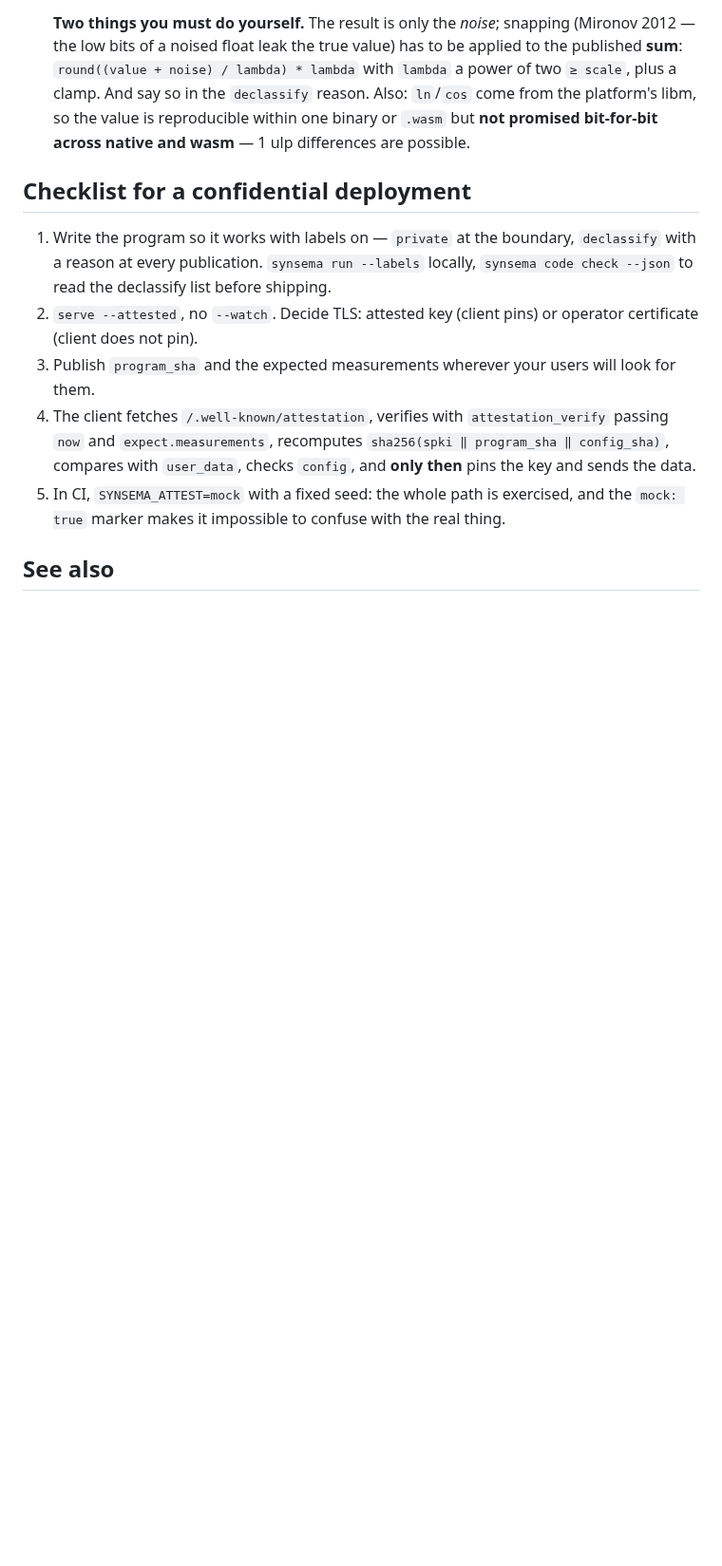
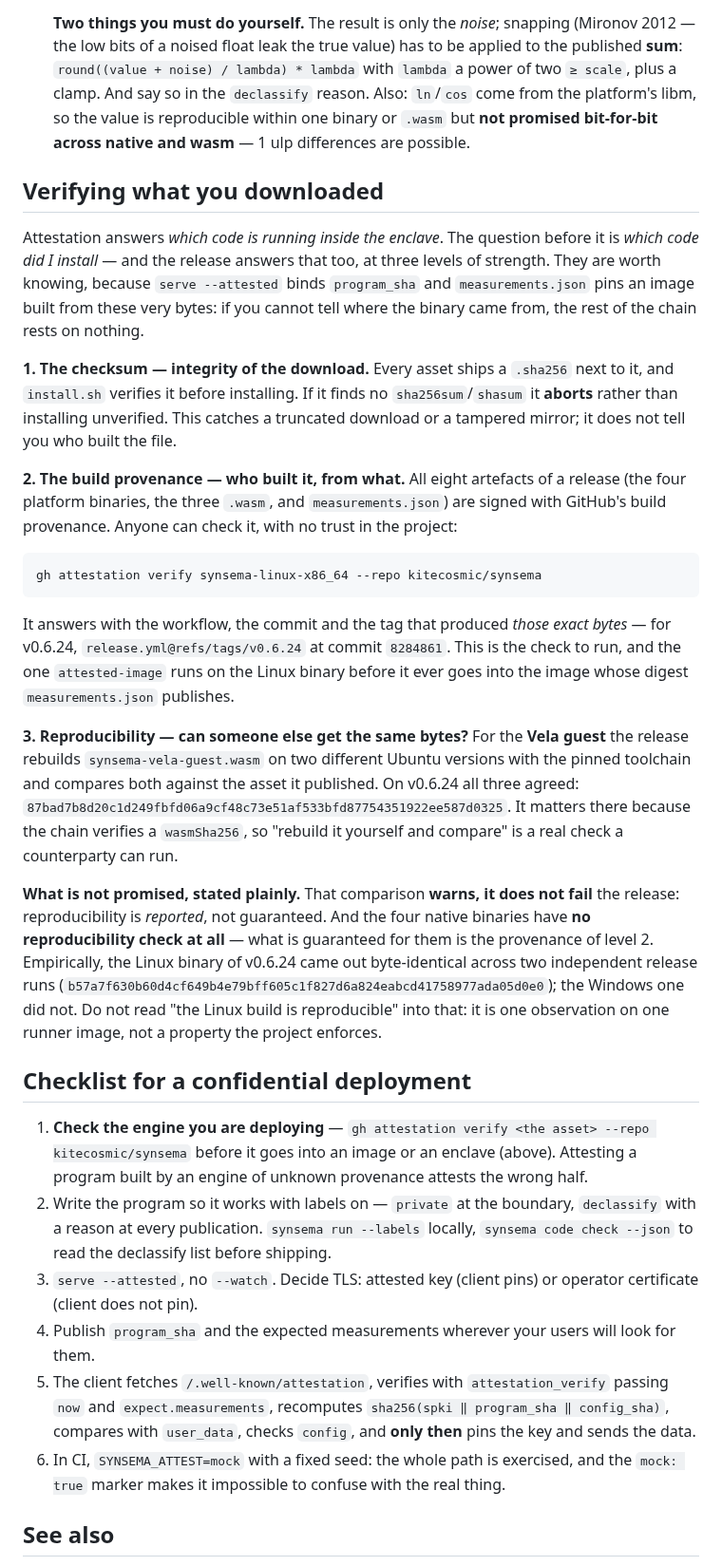
Before and after one commit to kitecosmic/synsema, a Markdown page: .synsema-skill/attestation.md, the part around the change. Shown at 95% size. Rendered like a GitHub page; blank space fills up the shorter version.

Commit message:
skill: attestation.md says how to verify what you downloaded, and what the project does not promise
The page answered *which code runs inside the enclave* and was silent on the
question before it: *which code did I install*. The release has been answering
that all along — checksums, signed build provenance on all eight artefacts, and a
reproducibility comparison for the Vela guest — and none of it was written down
anywhere an agent or a developer would find it.

Now stated at three levels, with the limits in the same breath: the `.sha256`
that `install.sh` verifies (and refuses to skip); `gh attestation verify <asset>
--repo kitecosmic/synsema`, which answers with the workflow, commit and tag
behind those exact bytes; and the guest `.wasm` rebuilt on two Ubuntu versions
and compared with the published asset — which **warns, it does not fail**, so
reproducibility is reported, not guaranteed, and the four native binaries have no
such check at all.

The deployment checklist gains a first step, because it was missing the obvious
one: verify the engine's provenance before it goes into an image or an enclave.
Attesting a program built by an engine of unknown provenance attests the wrong
half.

````diff
--- a/.synsema-skill/attestation.md
+++ b/.synsema-skill/attestation.md
@@ -211,18 +211,62 @@ Anything unclear — an unknown driver, an odd `provider`, a response that does
   is reproducible within one binary or `.wasm` but **not promised bit-for-bit across native and
   wasm** — 1 ulp differences are possible.
 
+## Verifying what you downloaded
+
+Attestation answers *which code is running inside the enclave*. The question before it is *which
+code did I install* — and the release answers that too, at three levels of strength. They are worth
+knowing, because `serve --attested` binds `program_sha` and `measurements.json` pins an image built
+from these very bytes: if you cannot tell where the binary came from, the rest of the chain rests on
+nothing.
+
+**1. The checksum — integrity of the download.** Every asset ships a `.sha256` next to it, and
+`install.sh` verifies it before installing. If it finds no `sha256sum`/`shasum` it **aborts** rather
+than installing unverified. This catches a truncated download or a tampered mirror; it does not tell
+you who built the file.
+
+**2. The build provenance — who built it, from what.** All eight artefacts of a release (the four
+platform binaries, the three `.wasm`, and `measurements.json`) are signed with GitHub's build
+provenance. Anyone can check it, with no trust in the project:
+
+```sh
+gh attestation verify synsema-linux-x86_64 --repo kitecosmic/synsema
+```
+
+It answers with the workflow, the commit and the tag that produced *those exact bytes* — for
+v0.6.24, `release.yml@refs/tags/v0.6.24` at commit `8284861`. This is the check to run, and the one
+`attested-image` runs on the Linux binary before it ever goes into the image whose digest
+`measurements.json` publishes.
+
+**3. Reproducibility — can someone else get the same bytes?** For the **Vela guest** the release
+rebuilds `synsema-vela-guest.wasm` on two different Ubuntu versions with the pinned toolchain and
+compares both against the asset it published. On v0.6.24 all three agreed:
+`87bad7b8d20c1d249fbfd06a9cf48c73e51af533bfd87754351922ee587d0325`. It matters there because the
+chain verifies a `wasmSha256`, so "rebuild it yourself and compare" is a real check a counterparty
+can run.
+
+**What is not promised, stated plainly.** That comparison **warns, it does not fail** the release:
+reproducibility is *reported*, not guaranteed. And the four native binaries have **no reproducibility
+check at all** — what is guaranteed for them is the provenance of level 2. Empirically, the Linux
+binary of v0.6.24 came out byte-identical across two independent release runs
+(`b57a7f630b60d4cf649b4e79bff605c1f827d6a824eabcd41758977ada05d0e0`); the Windows one did not. Do not
+read "the Linux build is reproducible" into that: it is one observation on one runner image, not a
+property the project enforces.
+
 ## Checklist for a confidential deployment
 
-1. Write the program so it works with labels on — `private` at the boundary, `declassify` with a
+1. **Check the engine you are deploying** — `gh attestation verify <the asset> --repo
+   kitecosmic/synsema` before it goes into an image or an enclave (above). Attesting a program
+   built by an engine of unknown provenance attests the wrong half.
+2. Write the program so it works with labels on — `private` at the boundary, `declassify` with a
    reason at every publication. `synsema run --labels` locally, `synsema code check --json` to read
    the declassify list before shipping.
-2. `serve --attested`, no `--watch`. Decide TLS: attested key (client pins) or operator certificate
+3. `serve --attested`, no `--watch`. Decide TLS: attested key (client pins) or operator certificate
    (client does not pin).
-3. Publish `program_sha` and the expected measurements wherever your users will look for them.
-4. The client fetches `/.well-known/attestation`, verifies with `attestation_verify` passing `now`
+4. Publish `program_sha` and the expected measurements wherever your users will look for them.
+5. The client fetches `/.well-known/attestation`, verifies with `attestation_verify` passing `now`
    and `expect.measurements`, recomputes `sha256(spki ‖ program_sha ‖ config_sha)`, compares with
    `user_data`, checks `config`, and **only then** pins the key and sends the data.
-5. In CI, `SYNSEMA_ATTEST=mock` with a fixed seed: the whole path is exercised, and the `mock: true`
+6. In CI, `SYNSEMA_ATTEST=mock` with a fixed seed: the whole path is exercised, and the `mock: true`
    marker makes it impossible to confuse with the real thing.
 
 ## See also
````
